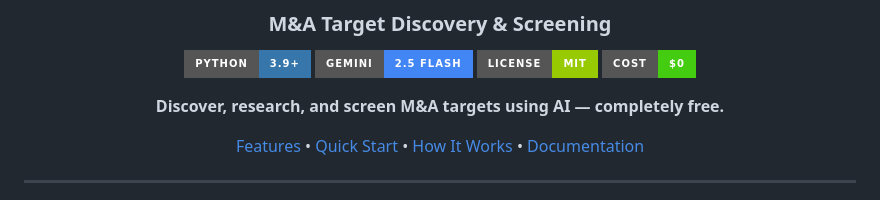
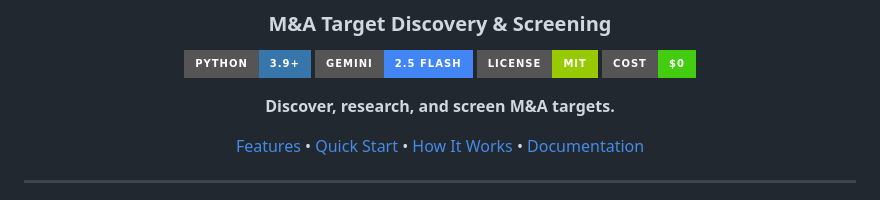
Before and after one commit to lekkshmii/Portin, a Markdown page: README.md, the part around the change. GitHub-like rendering; badges without logos.

Commit message:
Simplify M&A targets description in README
..

```diff
--- a/README.md
+++ b/README.md
@@ -9,7 +9,7 @@
 [![License](https://img.shields.io/badge/License-MIT-green?style=for-the-badge)](LICENSE)
 [![Cost](https://img.shields.io/badge/Cost-$0-success?style=for-the-badge)]()
 
-**Discover, research, and screen M&A targets using AI — completely free.**
+**Discover, research, and screen M&A targets.**
 
 [Features](#features) • [Quick Start](#quick-start) • [How It Works](#how-it-works) • [Documentation](#documentation)
 
```
